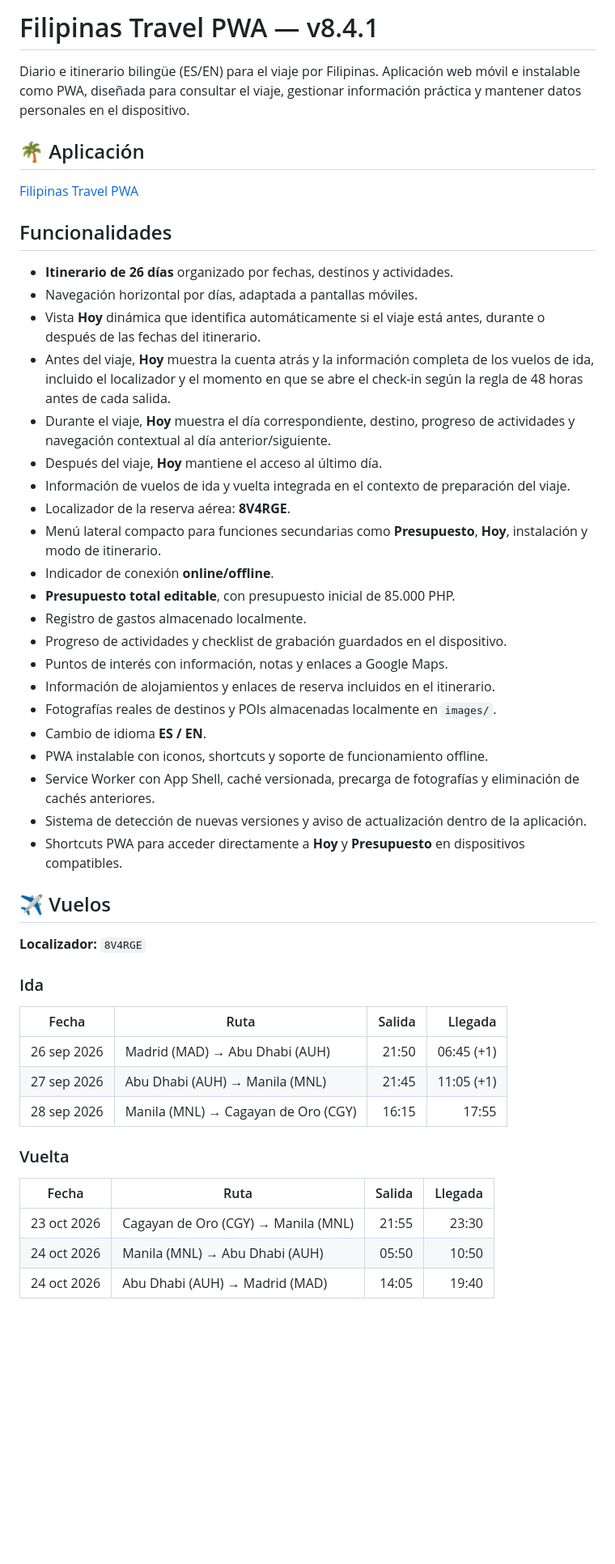
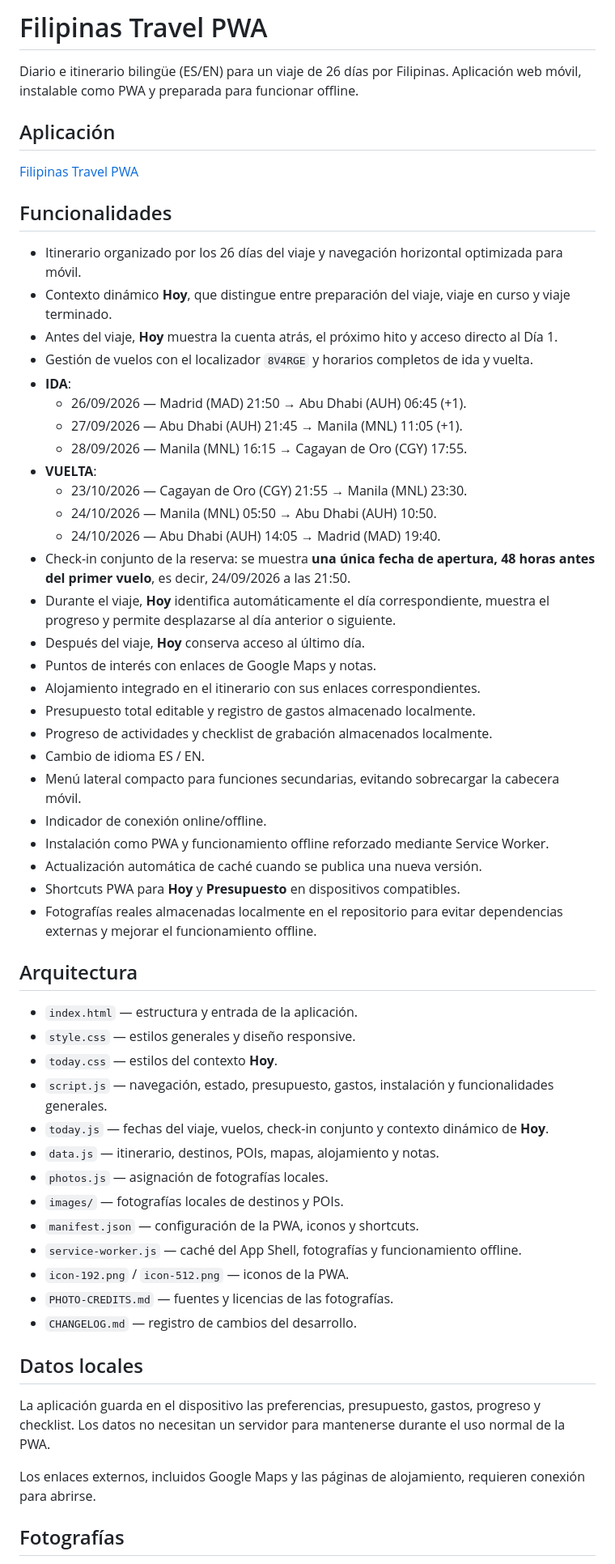
Before and after one commit to NachHR/Filipinas, a Markdown page: README.md, the part around one of its changes. Shown at 81% size. Drawn GitHub-style; blank space fills up the shorter version.

Commit message:
docs(v8.4.2): simplify README into current functionality reference

```diff
--- a/README.md
+++ b/README.md
@@ -1,52 +1,61 @@
-# Filipinas Travel PWA — v8.4.1
+# Filipinas Travel PWA
 
-Diario e itinerario bilingüe (ES/EN) para el viaje por Filipinas. Aplicación web móvil e instalable como PWA, diseñada para consultar el viaje, gestionar información práctica y mantener datos personales en el dispositivo.
+Diario e itinerario bilingüe (ES/EN) para un viaje de 26 días por Filipinas. Aplicación web móvil, instalable como PWA y preparada para funcionar offline.
 
-## 🌴 Aplicación
+## Aplicación
 
 [Filipinas Travel PWA](https://nachhr.github.io/Filipinas/)
 
 ## Funcionalidades
 
-- **Itinerario de 26 días** organizado por fechas, destinos y actividades.
-- Navegación horizontal por días, adaptada a pantallas móviles.
-- Vista **Hoy** dinámica que identifica automáticamente si el viaje está antes, durante o después de las fechas del itinerario.
-- Antes del viaje, **Hoy** muestra la cuenta atrás y la información completa de los vuelos de ida, incluido el localizador y el momento en que se abre el check-in según la regla de 48 horas antes de cada salida.
-- Durante el viaje, **Hoy** muestra el día correspondiente, destino, progreso de actividades y navegación contextual al día anterior/siguiente.
-- Después del viaje, **Hoy** mantiene el acceso al último día.
-- Información de vuelos de ida y vuelta integrada en el contexto de preparación del viaje.
-- Localizador de la reserva aérea: **8V4RGE**.
-- Menú lateral compacto para funciones secundarias como **Presupuesto**, **Hoy**, instalación y modo de itinerario.
-- Indicador de conexión **online/offline**.
-- **Presupuesto total editable**, con presupuesto inicial de 85.000 PHP.
-- Registro de gastos almacenado localmente.
-- Progreso de actividades y checklist de grabación guardados en el dispositivo.
-- Puntos de interés con información, notas y enlaces a Google Maps.
-- Información de alojamientos y enlaces de reserva incluidos en el itinerario.
-- Fotografías reales de destinos y POIs almacenadas localmente en `images/`.
-- Cambio de idioma **ES / EN**.
-- PWA instalable con iconos, shortcuts y soporte de funcionamiento offline.
-- Service Worker con App Shell, caché versionada, precarga de fotografías y eliminación de cachés anteriores.
-- Sistema de detección de nuevas versiones y aviso de actualización dentro de la aplicación.
-- Shortcuts PWA para acceder directamente a **Hoy** y **Presupuesto** en dispositivos compatibles.
+- Itinerario organizado por los 26 días del viaje y navegación horizontal optimizada para móvil.
+- Contexto dinámico **Hoy**, que distingue entre preparación del viaje, viaje en curso y viaje terminado.
+- Antes del viaje, **Hoy** muestra la cuenta atrás, el próximo hito y acceso directo al Día 1.
+- Gestión de vuelos con el localizador `8V4RGE` y horarios completos de ida y vuelta.
+- **IDA**:
+  - 26/09/2026 — Madrid (MAD) 21:50 → Abu Dhabi (AUH) 06:45 (+1).
+  - 27/09/2026 — Abu Dhabi (AUH) 21:45 → Manila (MNL) 11:05 (+1).
+  - 28/09/2026 — Manila (MNL) 16:15 → Cagayan de Oro (CGY) 17:55.
+- **VUELTA**:
+  - 23/10/2026 — Cagayan de Oro (CGY) 21:55 → Manila (MNL) 23:30.
+  - 24/10/2026 — Manila (MNL) 05:50 → Abu Dhabi (AUH) 10:50.
+  - 24/10/2026 — Abu Dhabi (AUH) 14:05 → Madrid (MAD) 19:40.
+- Check-in conjunto de la reserva: se muestra **una única fecha de apertura, 48 horas antes del primer vuelo**, es decir, 24/09/2026 a las 21:50.
+- Durante el viaje, **Hoy** identifica automáticamente el día correspondiente, muestra el progreso y permite desplazarse al día anterior o siguiente.
+- Después del viaje, **Hoy** conserva acceso al último día.
+- Puntos de interés con enlaces de Google Maps y notas.
+- Alojamiento integrado en el itinerario con sus enlaces correspondientes.
+- Presupuesto total editable y registro de gastos almacenado localmente.
+- Progreso de actividades y checklist de grabación almacenados localmente.
+- Cambio de idioma ES / EN.
+- Menú lateral compacto para funciones secundarias, evitando sobrecargar la cabecera móvil.
+- Indicador de conexión online/offline.
+- Instalación como PWA y funcionamiento offline reforzado mediante Service Worker.
+- Actualización automática de caché cuando se publica una nueva versión.
+- Shortcuts PWA para **Hoy** y **Presupuesto** en dispositivos compatibles.
+- Fotografías reales almacenadas localmente en el repositorio para evitar dependencias externas y mejorar el funcionamiento offline.
 
-## ✈️ Vuelos
+## Arquitectura
 
-**Localizador:** `8V4RGE`
+- `index.html` — estructura y entrada de la aplicación.
+- `style.css` — estilos generales y diseño responsive.
+- `today.css` — estilos del contexto **Hoy**.
+- `script.js` — navegación, estado, presupuesto, gastos, instalación y funcionalidades generales.
+- `today.js` — fechas del viaje, vuelos, check-in conjunto y contexto dinámico de **Hoy**.
+- `data.js` — itinerario, destinos, POIs, mapas, alojamiento y notas.
+- `photos.js` — asignación de fotografías locales.
+- `images/` — fotografías locales de destinos y POIs.
+- `manifest.json` — configuración de la PWA, iconos y shortcuts.
+- `service-worker.js` — caché del App Shell, fotografías y funcionamiento offline.
+- `icon-192.png` / `icon-512.png` — iconos de la PWA.
+- `PHOTO-CREDITS.md` — fuentes y licencias de las fotografías.
+- `CHANGELOG.md` — registro de cambios del desarrollo.
 
-### Ida
+## Datos locales
 
-| Fecha | Ruta | Salida | Llegada |
-|---|---|---:|---:|
-| 26 sep 2026 | Madrid (MAD) → Abu Dhabi (AUH) | 21:50 | 06:45 (+1) |
-| 27 sep 2026 | Abu Dhabi (AUH) → Manila (MNL) | 21:45 | 11:05 (+1) |
-| 28 sep 2026 | Manila (MNL) → Cagayan de Oro (CGY) | 16:15 | 17:55 |
+La aplicación guarda en el dispositivo las preferencias, presupuesto, gastos, progreso y checklist. Los datos no necesitan un servidor para mantenerse durante el uso normal de la PWA.
 
-### Vuelta
+Los enlaces externos, incluidos Google Maps y las páginas de alojamiento, requieren conexión para abrirse.
 
-| Fecha | Ruta | Salida | Llegada |
-|---|---|---:|---:|
-| 23 oct 2026 | Cagayan de Oro (CGY) → Manila (MNL) | 21:55 | 23:30 |
-| 24 oct 2026 | Manila (MNL) → Abu Dhabi (AUH) | 05:50 | 10:50 |
-| 24 oct 2026 | Abu Dhabi (AUH) → Madrid (MAD) | 14:05 | 19:40 |
+## Fotografías
 
```
Also changed, not shown: other parts of README.md (+17 -39 lines).
